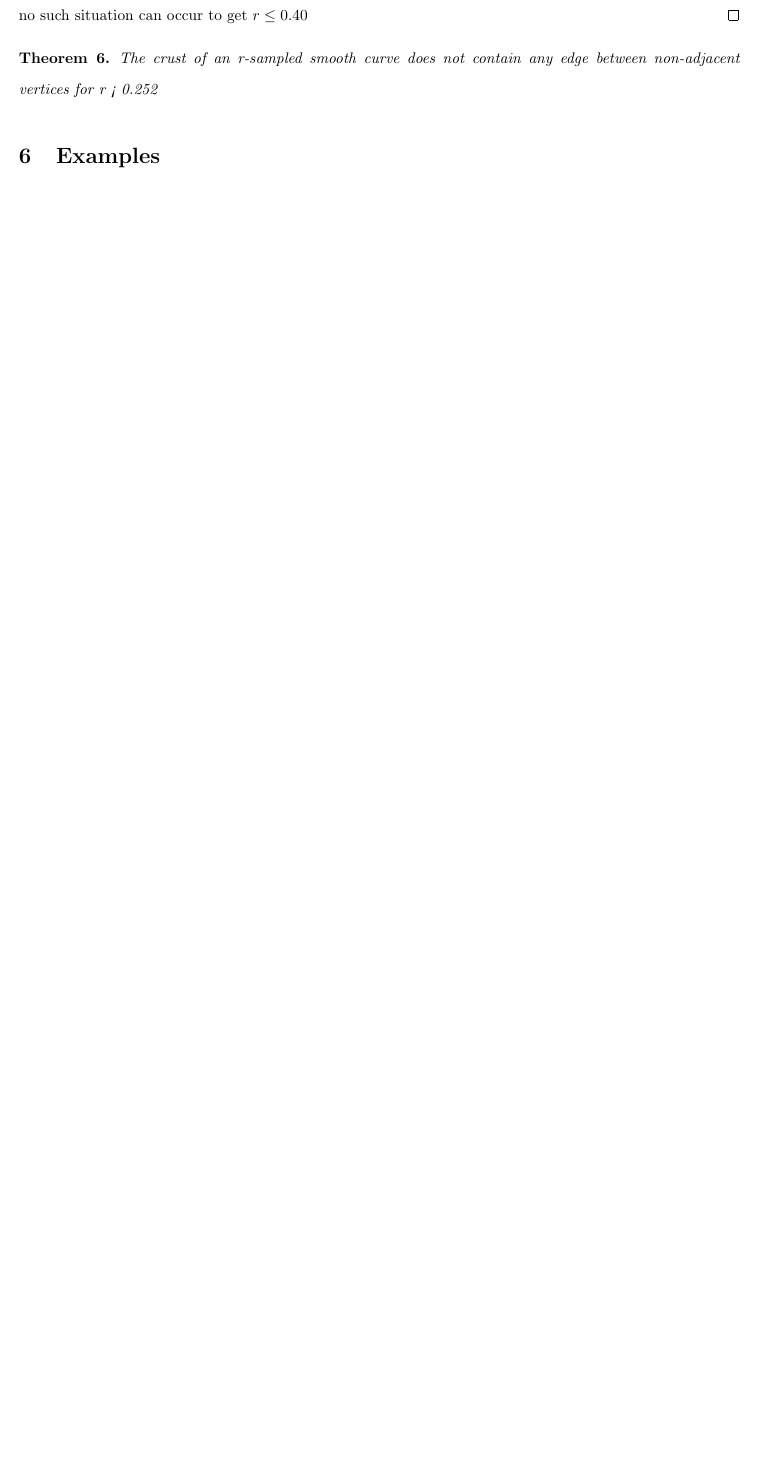
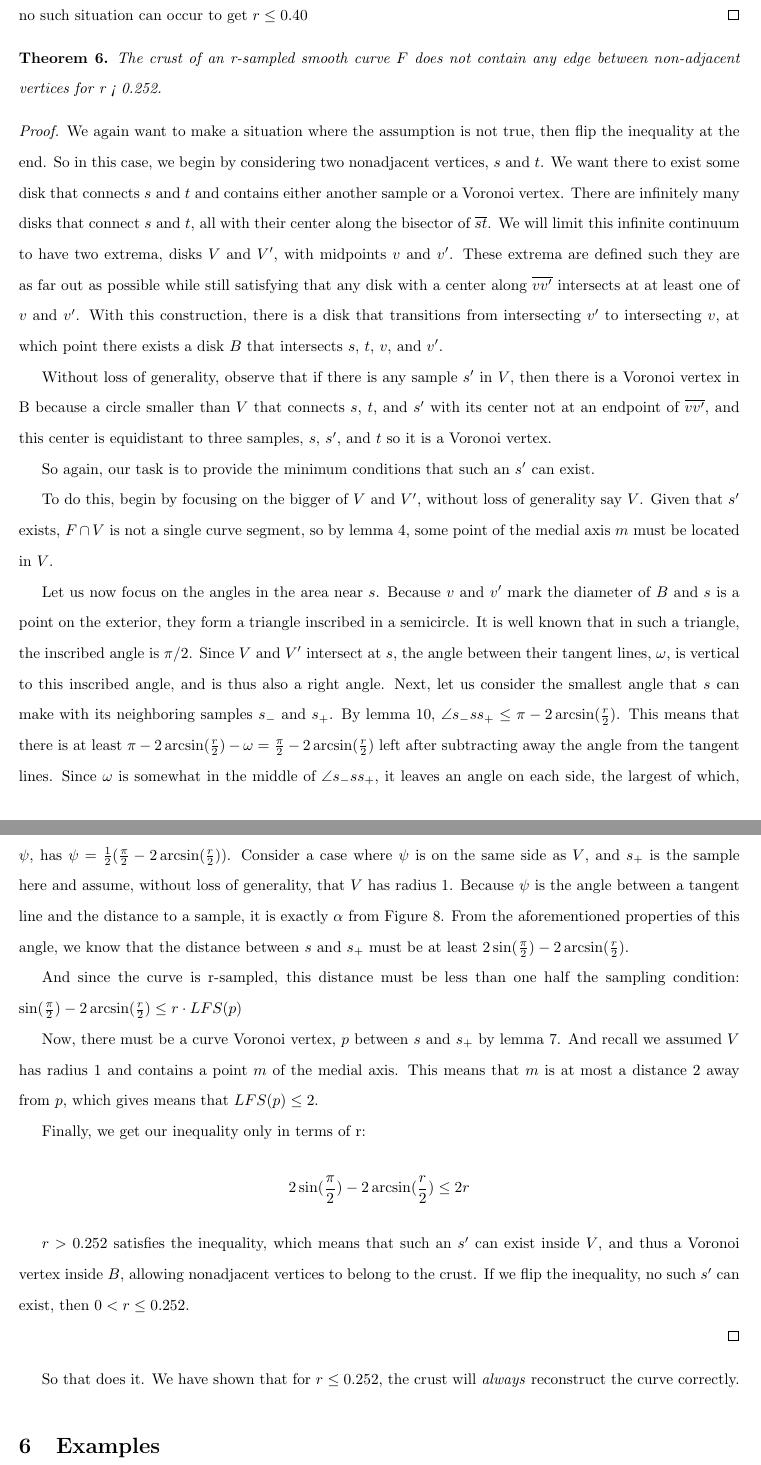
Before and after one commit to SkocicD/MTH496H, a LaTeX paper (tex/main.tex, which reads tex/sections/crust.tex): part of page 22 of 23 before the commit and two parts of pages 22 and 23 of 24 after it, the two joined at a grey line, cut so that both start at the same text, the shorter picture padded with empty space. Compiled offline with pdfLaTeX.

Commit message:
Finished first pass through crust section minus a couple figures

```diff
--- a/tex/sections/crust.tex
+++ b/tex/sections/crust.tex
@@ -266,5 +267,51 @@ The idea behind each of these proofs is that I will be making the minimum assump
 \end{proof}
 
 \begin{theorem}
-	The crust of an r-sampled smooth curve does not contain any edge between non-adjacent vertices for r < 0.252
+	The crust of an r-sampled smooth curve $F$ does not contain any edge between non-adjacent vertices for r < 0.252.
 \end{theorem}
+\begin{proof}
+	We again want to make a situation where the assumption is not true, then flip the inequality at the end.
+	So in this case, we begin by considering two nonadjacent vertices, $s$ and $t$.
+	We want there to exist some disk that connects $s$ and $t$ and contains either another sample or a Voronoi vertex.
+	There are infinitely many disks that connect $s$ and $t$, all with their center along the bisector of $\overline{st}$.
+	We will limit this infinite continuum to have two extrema, disks $V$ and $V'$, with midpoints $v$ and $v'$.
+	These extrema are defined such they are as far out as possible while still satisfying that any disk with a center along $\overline{vv'}$ intersects at at least one of $v$ and $v'$.
+	With this construction, there is a disk that transitions from intersecting $v'$ to intersecting $v$, at which point there exists a disk $B$ that intersects $s$, $t$, $v$, and $v'$.
+
+	Without loss of generality, observe that if there is any sample $s'$ in $V$, then there is a Voronoi vertex in B because a circle smaller than $V$ that connects $s$, $t$, and $s'$ with its center not at an endpoint of $\overline{vv'}$, and this center is equidistant to three samples, $s$, $s'$, and $t$ so it is a Voronoi vertex.
+
+	So again, our task is to provide the minimum conditions that such an $s'$ can exist.
+
+	To do this, begin by focusing on the bigger of $V$ and $V'$, without loss of generality say $V$.
+	Given that $s'$ exists, $F\cap V$ is not a single curve segment, so by lemma~\ref{lem:single_curve_segment}, some point of the medial axis $m$ must be located in $V$.
+
+	Let us now focus on the angles in the area near $s$.
+	Because $v$ and $v'$ mark the diameter of $B$ and $s$ is a point on the exterior, they form a triangle inscribed in a semicircle.
+	It is well known that in such a triangle, the inscribed angle is $\pi/2$.
+	Since $V$ and $V'$ intersect at $s$, the angle between their tangent lines, $\omega$, is vertical to this inscribed angle, and is thus also a right angle.
+	Next, let us consider the smallest angle that $s$ can make with its neighboring samples $s_-$ and $s_+$.
+	By lemma~\ref{lem:angle_between_samples}, $\angle s_-ss_+ \le \pi - 2\arcsin(\frac{r}{2})$.
+	This means that there is at least $\pi - 2\arcsin(\frac{r}{2}) - \omega = \frac{\pi}{2} - 2\arcsin(\frac{r}{2})$ left after subtracting away the angle from the tangent lines.
+	Since $\omega$ is somewhat in the middle of $\angle s_-ss_+$, it leaves an angle on each side, the largest of which, $\psi$, has $\psi = \frac{1}{2}(\frac{\pi}{2} - 2\arcsin(\frac{r}{2}))$.
+	Consider a case where $\psi$ is on the same side as $V$, and $s_+$ is the sample here and assume, without loss of generality, that $V$ has radius 1.
+	Because $\psi$ is the angle between a tangent line and the distance to a sample, it is exactly $\alpha$ from Figure~\ref{fig:tangent_circle_properties}.
+	From the aforementioned properties of this angle, we know that the distance between $s$ and $s_+$ must be at least $2\sin(\frac{\pi}{2}) - 2\arcsin(\frac{r}{2})$.
+
+	And since the curve is r-sampled, this distance must be less than one half the sampling condition: $\sin(\frac{\pi}{2}) - 2\arcsin(\frac{r}{2}) \le r\cdot LFS(p)$
+
+	Now, there must be a curve Voronoi vertex, $p$ between $s$ and $s_+$ by lemma~\ref{lem:cruve_voronoi_disk_connects}.
+	And recall we assumed $V$ has radius 1 and contains a point $m$ of the medial axis.
+	This means that $m$ is at most a distance 2 away from $p$, which gives means that $LFS(p) \le 2$.
+
+	Finally, we get our inequality only in terms of r:
+	\[
+		2\sin(\frac{\pi}{2}) - 2\arcsin(\frac{r}{2}) \le 2r
+	\]
+
+	$r > 0.252$ satisfies the inequality, which means that such an $s'$ can exist inside $V$, and thus a Voronoi vertex inside $B$, allowing nonadjacent vertices to belong to the crust.
+	If we flip the inequality, no such $s'$ can exist, then $0 < r \le 0.252$.
+
+\end{proof}
+
+So that does it.
+We have shown that for $r \le 0.252$, the crust will \textit{always} reconstruct the curve correctly.
```
Also changed, not shown: MTH496H.pdf, tex/sections/crust.tex (3 more changed lines).
